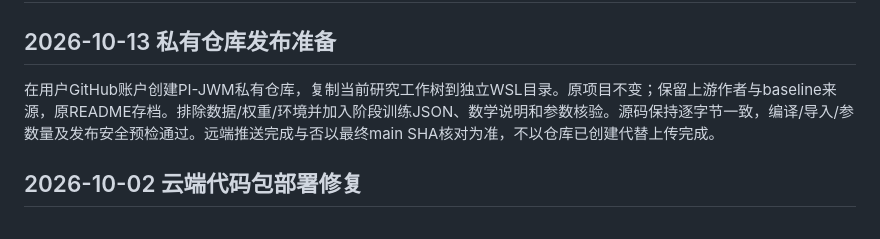
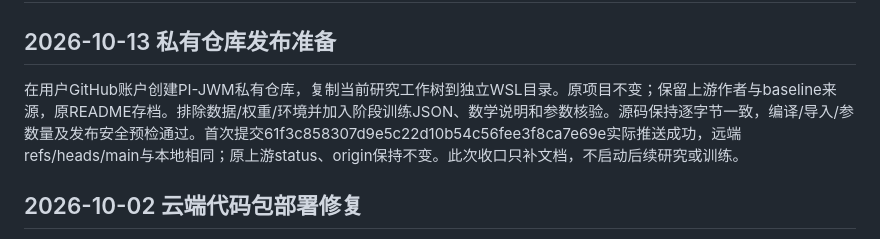
Before and after one commit to Albert-Gao-PKU/PI-JWM, a Markdown page: progress.md, the part around the change. Drawn GitHub-style.

```diff
--- a/progress.md
+++ b/progress.md
@@ -2,7 +2,7 @@
 
 ## 2026-10-13 私有仓库发布准备
 
-在用户GitHub账户创建PI-JWM私有仓库，复制当前研究工作树到独立WSL目录。原项目不变；保留上游作者与baseline来源，原README存档。排除数据/权重/环境并加入阶段训练JSON、数学说明和参数核验。源码保持逐字节一致，编译/导入/参数量及发布安全预检通过。远端推送完成与否以最终main SHA核对为准，不以仓库已创建代替上传完成。
+在用户GitHub账户创建PI-JWM私有仓库，复制当前研究工作树到独立WSL目录。原项目不变；保留上游作者与baseline来源，原README存档。排除数据/权重/环境并加入阶段训练JSON、数学说明和参数核验。源码保持逐字节一致，编译/导入/参数量及发布安全预检通过。首次提交61f3c858307d9e5c22d10b54c56fee3f8ca7e69e实际推送成功，远端refs/heads/main与本地相同；原上游status、origin保持不变。此次收口只补文档，不启动后续研究或训练。
 
 ## 2026-10-02 云端代码包部署修复
 
```
Also changed, not shown: docs/research/REPOSITORY_PUBLICATION_20261013.md (added, +32 -0 lines), task_plan.md (+2 -1 lines).
